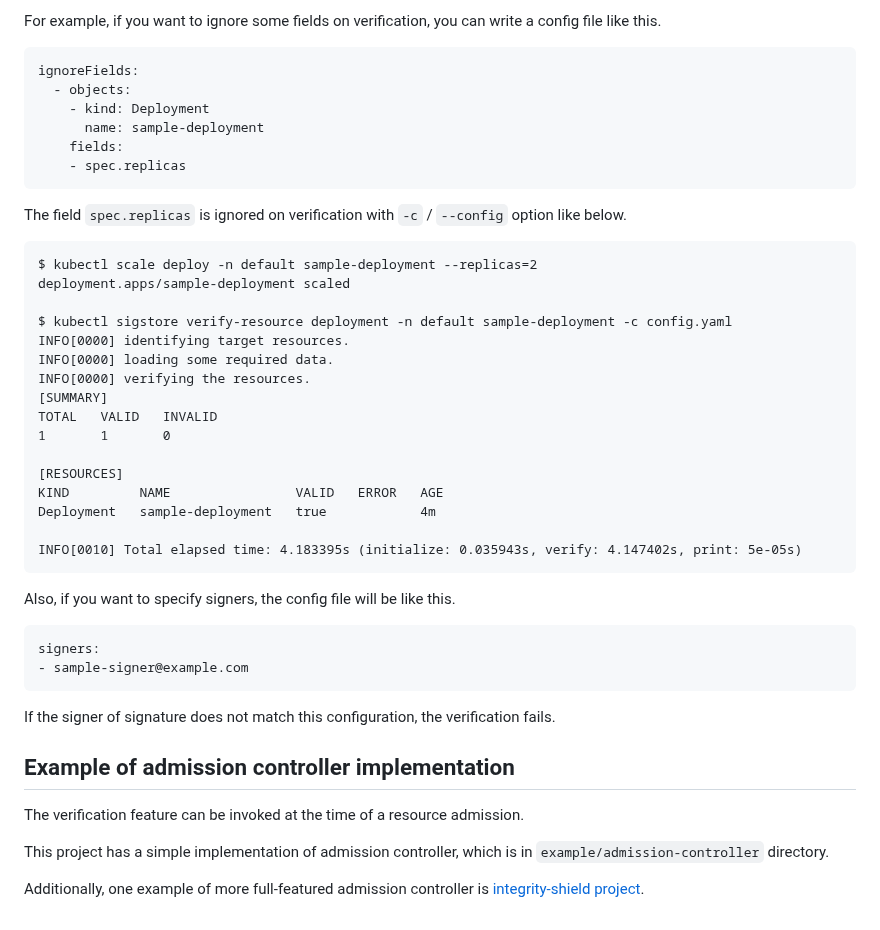
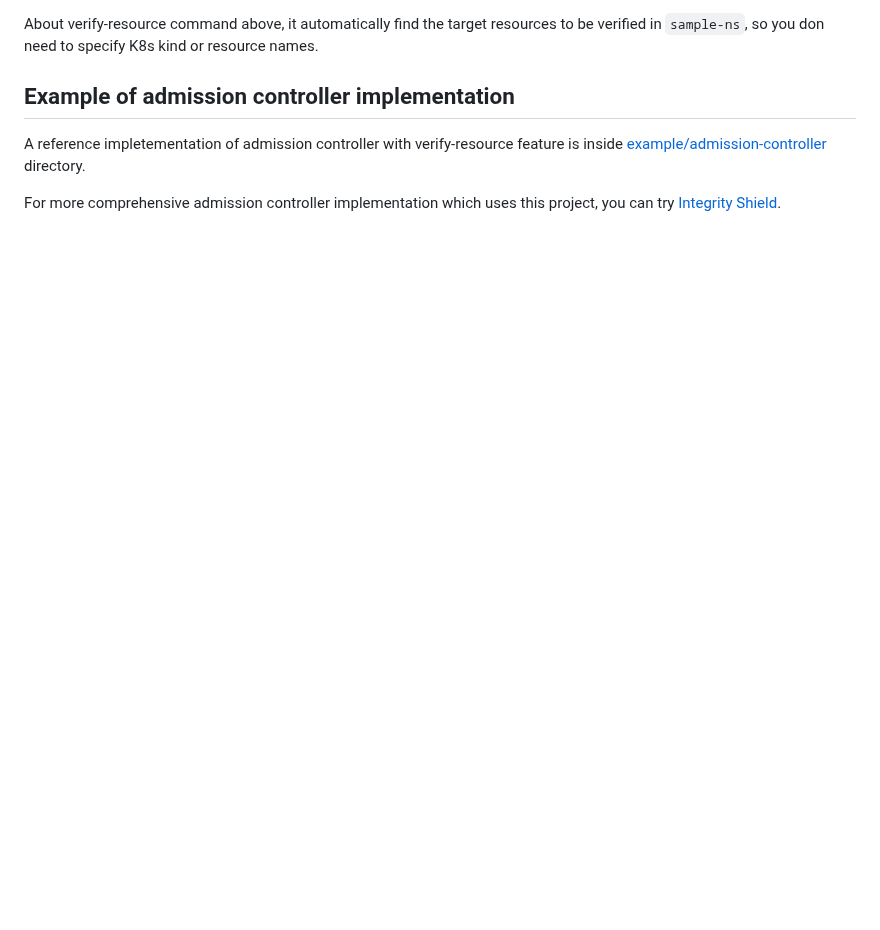
Before and after one commit to sigstore/k8s-manifest-sigstore, a Markdown page: docs/LATEST_RELEASE.md, the part around one of its changes. Rendered like a GitHub page; blank space fills up the shorter version.

````diff
--- a/docs/LATEST_RELEASE.md
+++ b/docs/LATEST_RELEASE.md
@@ -120,48 +80,7 @@ A sample configuration file is at `example/config.yaml`, so please refer to it.
-For example, if you want to ignore some fields on verification, you can write a config file like this.
-```
-ignoreFields:
-  - objects:
-    - kind: Deployment
-      name: sample-deployment
-    fields:
-    - spec.replicas
-```
-
-The field `spec.replicas` is ignored on verification with `-c` / `--config` option like below.
-
-```
-$ kubectl scale deploy -n default sample-deployment --replicas=2
-deployment.apps/sample-deployment scaled
-
-$ kubectl sigstore verify-resource deployment -n default sample-deployment -c config.yaml
-INFO[0000] identifying target resources.
-INFO[0000] loading some required data.
-INFO[0000] verifying the resources.
-[SUMMARY]
-TOTAL   VALID   INVALID
-1       1       0
-
-[RESOURCES]
-KIND         NAME                VALID   ERROR   AGE
-Deployment   sample-deployment   true            4m
-
-INFO[0010] Total elapsed time: 4.183395s (initialize: 0.035943s, verify: 4.147402s, print: 5e-05s)
-```
-
-Also, if you want to specify signers, the config file will be like this.
-
-```
-signers:
-- sample-signer@example.com
-```
-
-If the signer of signature does not match this configuration, the verification fails.
-
+About verify-resource command above, it automatically find the target resources to be verified in `sample-ns`, so you don need to specify K8s kind or resource names.
 
 ## Example of admission controller implementation
 
-The verification feature can be invoked at the time of a resource admission.
+A reference impletementation of admission controller with verify-resource feature is inside [example/admission-controller](example/admission-controller) directory.
 
-This project has a simple implementation of admission controller, which is in `example/admission-controller` directory.
-
-Additionally, one example of more full-featured admission controller is [integrity-shield project](https://github.com/IBM/integrity-shield).
+For more comprehensive admission controller implementation which uses this project, you can try [Integrity Shield](https://github.com/open-cluster-management/integrity-shield).
````
Also changed, not shown: other parts of docs/LATEST_RELEASE.md (+45 -85 lines), docs/images/oci-image-flow.png (added), docs/images/overview.png (added), docs/images/self-contained-flow.png (added), docs/images/sigstore-keyless-ui.png (deleted).
